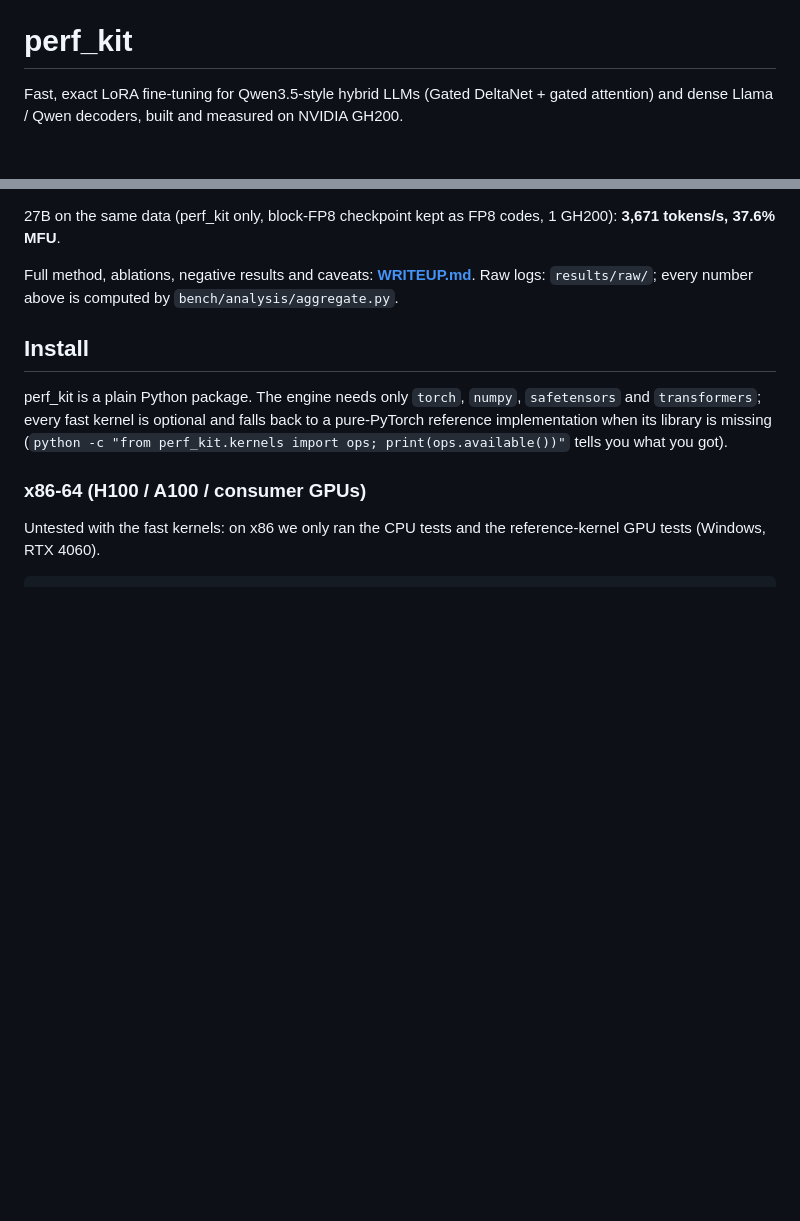
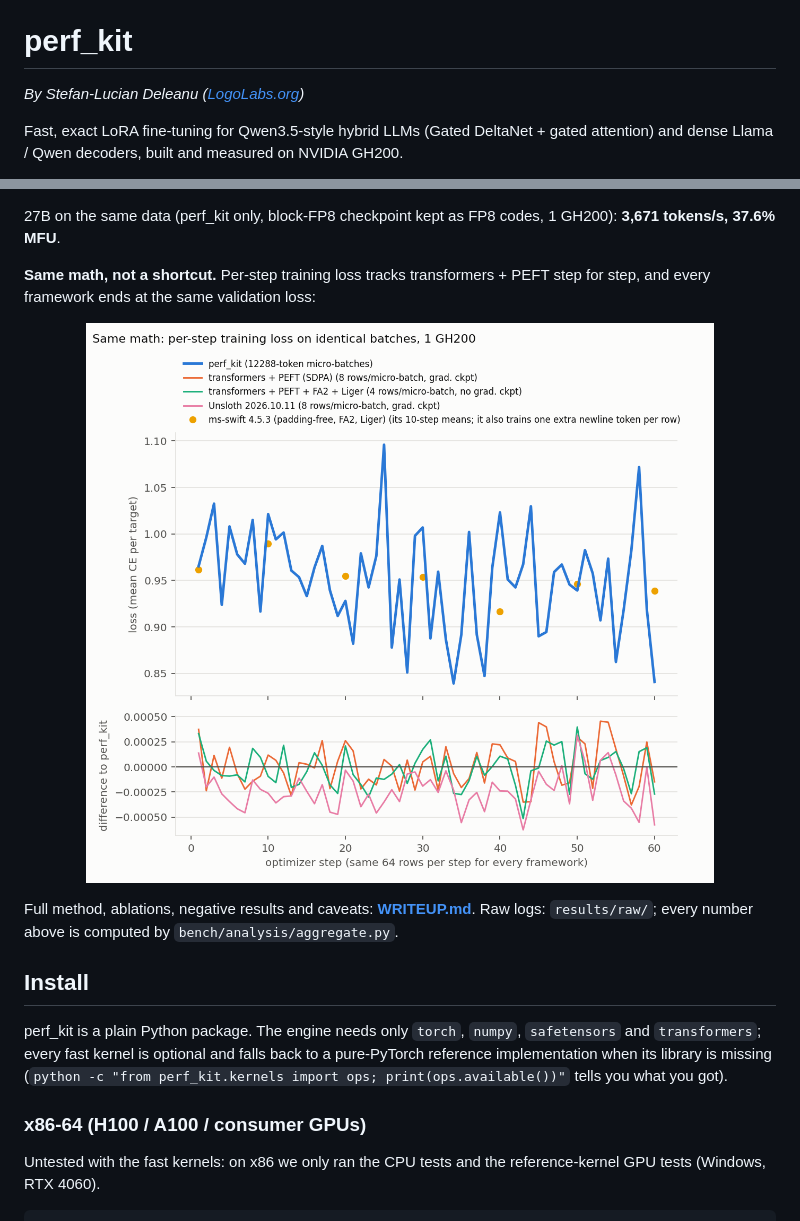
Before and after one commit to logolabs/perf_kit, a Markdown page: README.md, 2 parts joined by grey strips. Drawn GitHub-style; blank space fills up the shorter version.

```diff
--- a/README.md
+++ b/README.md
@@ -1,4 +11,6 @@
 # perf_kit
+
+*By Stefan-Lucian Deleanu ([LogoLabs.org](https://logolabs.org))*
 
 Fast, exact LoRA fine-tuning for Qwen3.5-style hybrid LLMs (Gated DeltaNet + gated attention) and dense Llama /
 Qwen decoders, built and measured on NVIDIA GH200.
@@ -40,4 +54,9 @@ losses match transformers + PEFT to < 6e-4.
 27B on the same data (perf_kit only, block-FP8 checkpoint kept as FP8 codes, 1 GH200): **3,671 tokens/s, 37.6% MFU**.
+
+**Same math, not a shortcut.** Per-step training loss tracks transformers + PEFT step for step, and every framework ends
+at the same validation loss:
+
+<p align="center"><img src="figures/loss_parity.png" alt="Per-step loss of perf_kit and the other frameworks on identical step sets" width="100%"></p>
 
 Full method, ablations, negative results and caveats: **[WRITEUP.md](WRITEUP.md)**. Raw logs: `results/raw/`;
 every number above is computed by `bench/analysis/aggregate.py`.
```
Also changed, not shown: other parts of README.md (+31 -4 lines), assets/acknowledgment-banner.png (added), assets/masthead.png (added), 3 other files.
